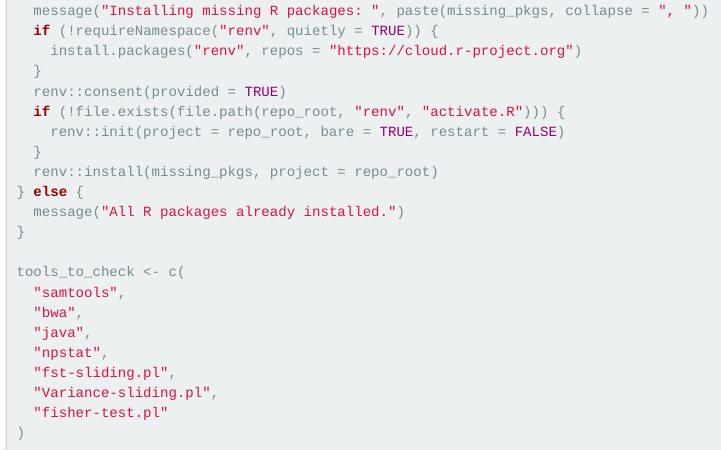
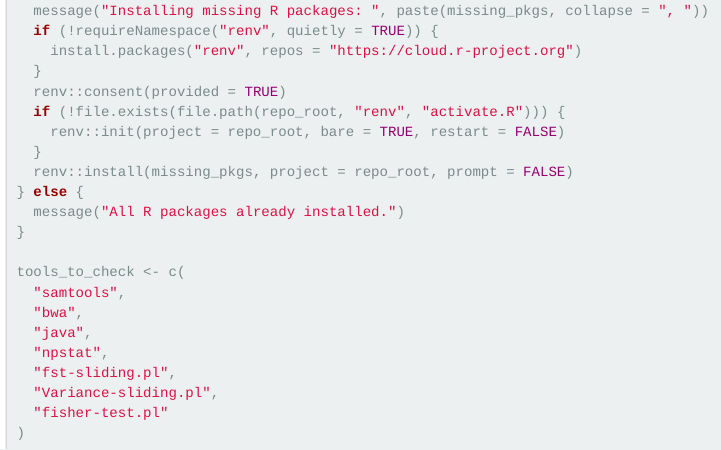
Before and after one commit to rimjhimroy/Evolutionary-Genomics-UNIFR-2026-SBL.20034, an R Markdown document (setup/setup_practical2_tools.Rmd): the page in a window 1100 px wide, from 920 px down. Rendered offline with R 4.5, knitr and Pandoc, with nearby package versions; some code elsewhere in the file could not run offline; menus at the side of the page are left out.

Commit message:
feat(practical2): suppress prompt during R package installation with renv
Co-authored-by: Copilot <copilot@github.com>

```diff
--- a/setup/setup_practical2_tools.Rmd
+++ b/setup/setup_practical2_tools.Rmd
@@ -88,7 +88,7 @@ if (length(missing_pkgs) > 0) {
   if (!file.exists(file.path(repo_root, "renv", "activate.R"))) {
     renv::init(project = repo_root, bare = TRUE, restart = FALSE)
   }
-  renv::install(missing_pkgs, project = repo_root)
+  renv::install(missing_pkgs, project = repo_root, prompt = FALSE)
 } else {
   message("All R packages already installed.")
 }
```
